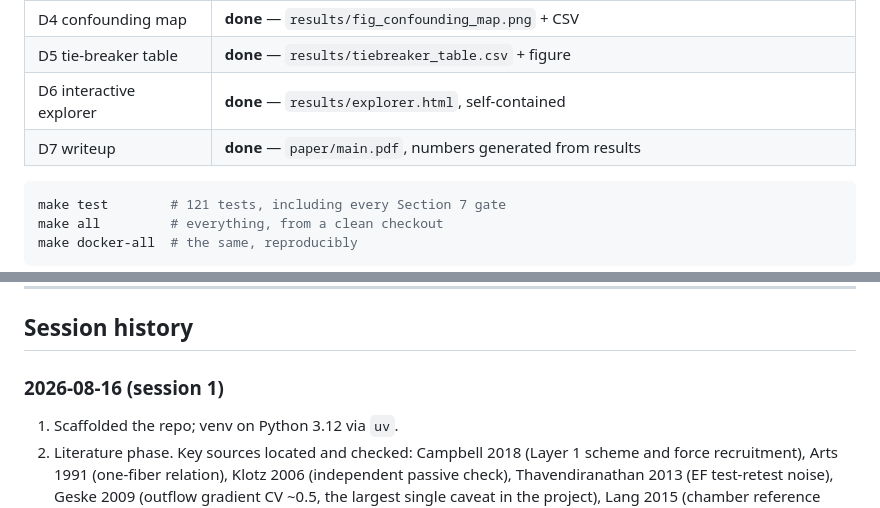
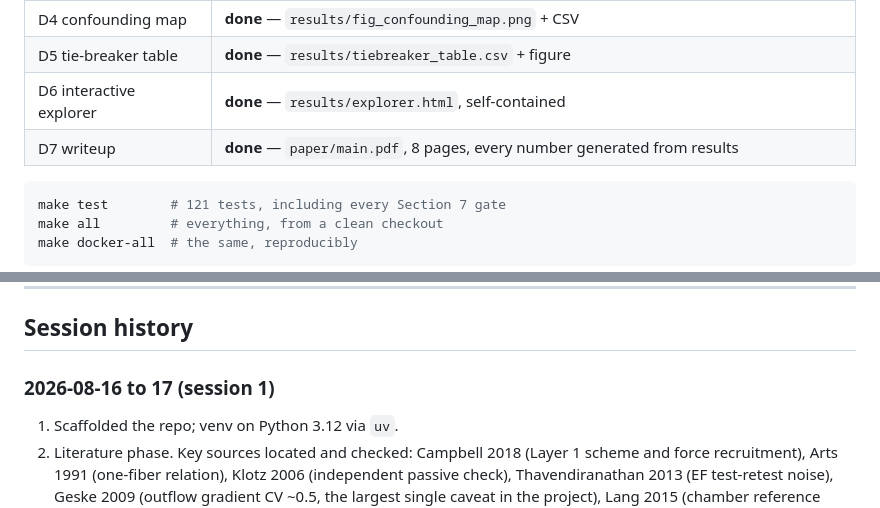
Before and after one commit to filippo-fonseca/hcm-twin, a Markdown page: docs/LOG.md, 2 parts joined by grey strips. Rendered like a GitHub page.

````diff
--- a/docs/LOG.md
+++ b/docs/LOG.md
@@ -19,7 +19,7 @@ re-deriving anything.
 | D4 confounding map | **done** — `results/fig_confounding_map.png` + CSV |
 | D5 tie-breaker table | **done** — `results/tiebreaker_table.csv` + figure |
 | D6 interactive explorer | **done** — `results/explorer.html`, self-contained |
-| D7 writeup | **done** — `paper/main.pdf`, numbers generated from results |
+| D7 writeup | **done** — `paper/main.pdf`, 8 pages, every number generated from results |
 
 ```bash
 make test        # 121 tests, including every Section 7 gate
@@ -153,7 +179,7 @@ filling pressure, the raised E/e', or the energetic penalty.
 
 ## Session history
 
-### 2026-08-16 (session 1)
+### 2026-08-16 to 17 (session 1)
 
 1. Scaffolded the repo; venv on Python 3.12 via `uv`.
 2. Literature phase. Key sources located and checked: Campbell 2018 (Layer 1 scheme and
````
Also changed, not shown: other parts of docs/LOG.md (+44 -2 lines).
